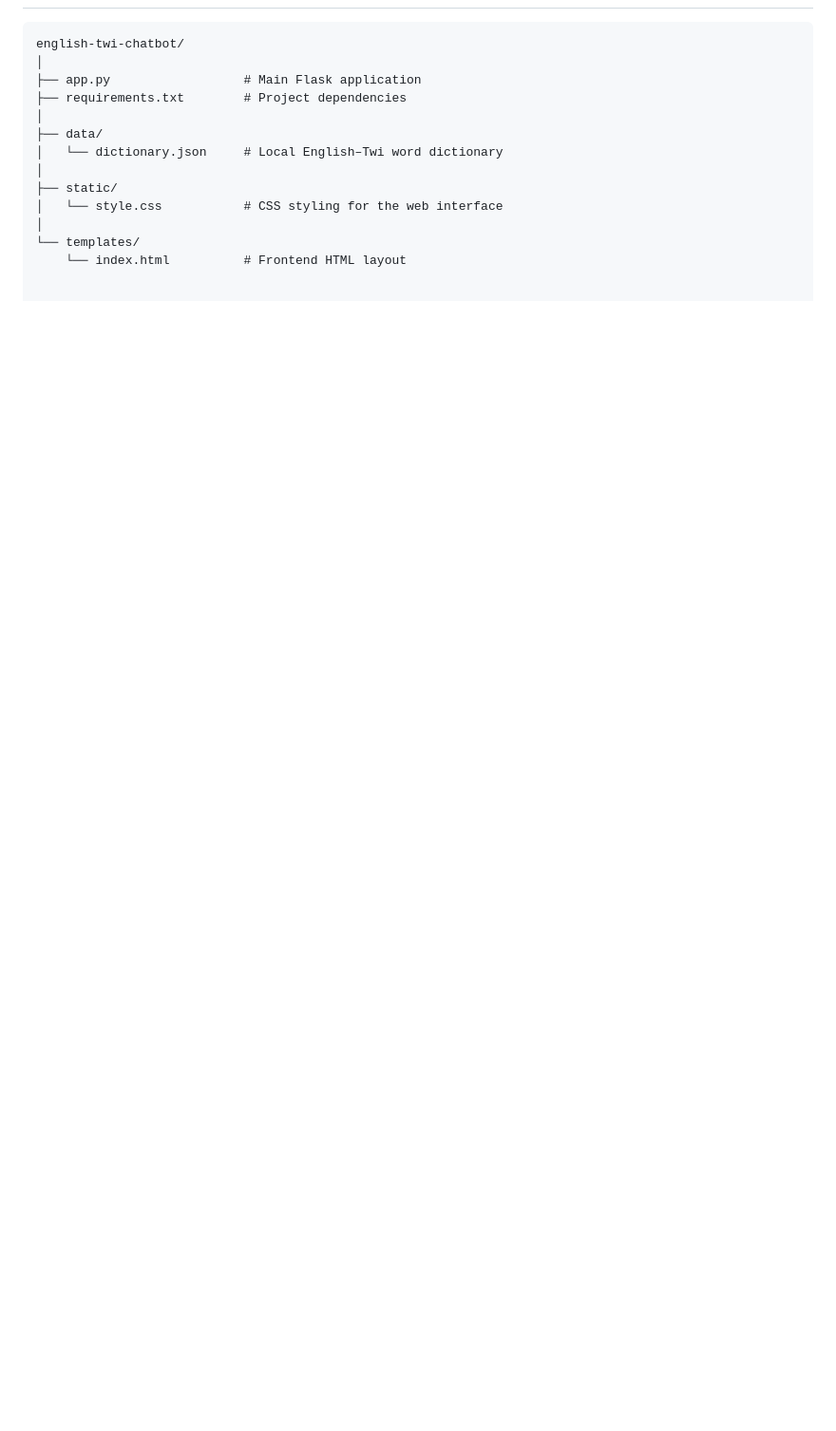
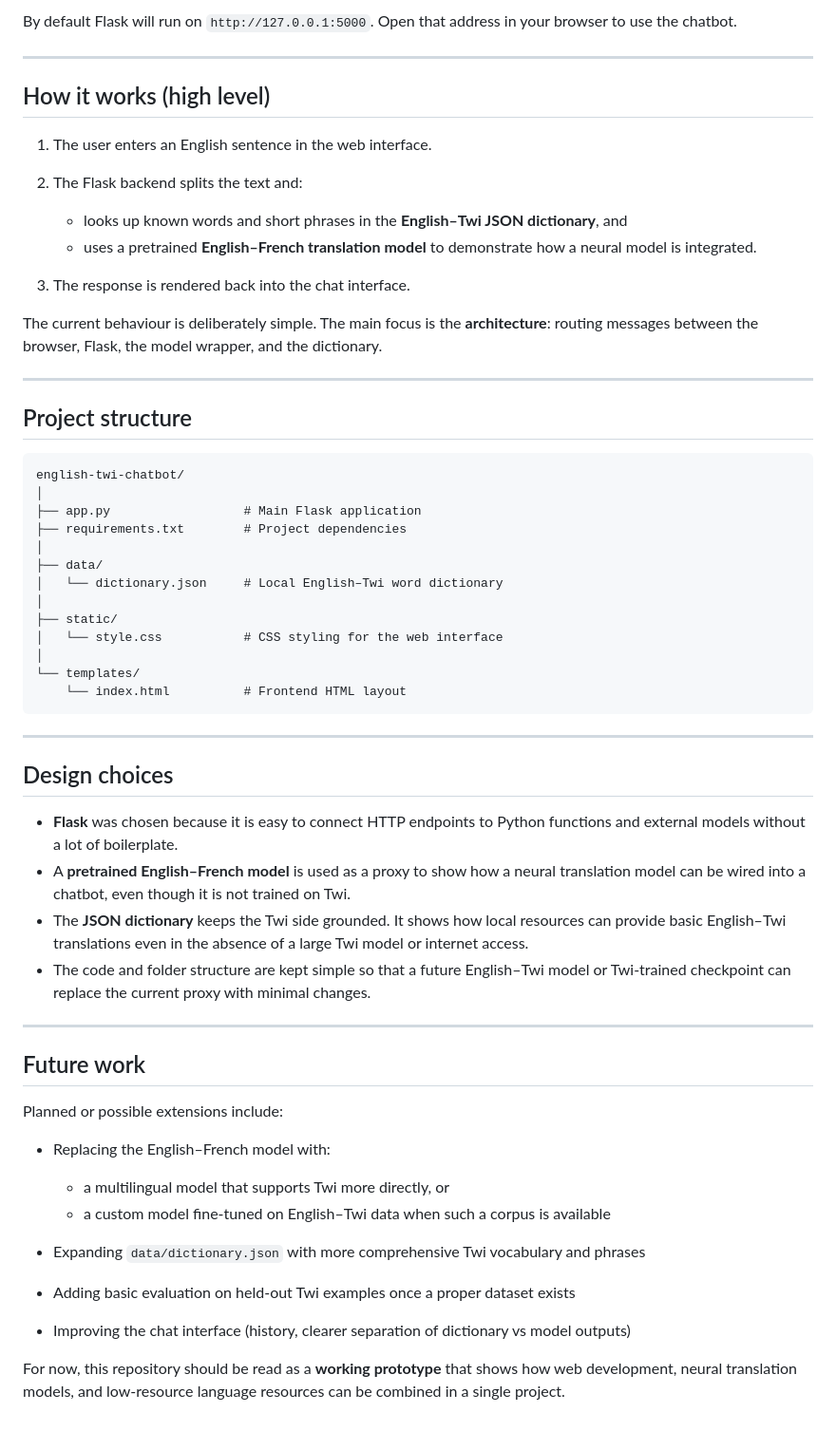
Before and after one commit to Aryee1/CS50-S-Project, a Markdown page: README.md, the part around the change printed below. Shown: that part at 95% size. Rendered like a GitHub page; blank space fills up the shorter version.

````diff
--- a/README.md
+++ b/README.md
@@ -48,3 +81,21 @@ The project was built as the final project for **Harvard’s CS50x** course. Bey
+By default Flask will run on `http://127.0.0.1:5000`. Open that address in your browser to use the chatbot.
+
+---
+
+## How it works (high level)
+
+1. The user enters an English sentence in the web interface.
+2. The Flask backend splits the text and:
+
+   * looks up known words and short phrases in the **English–Twi JSON dictionary**, and
+   * uses a pretrained **English–French translation model** to demonstrate how a neural model is integrated.
+3. The response is rendered back into the chat interface.
+
+The current behaviour is deliberately simple. The main focus is the **architecture**: routing messages between the browser, Flask, the model wrapper, and the dictionary.
+
+---
+
+## Project structure
 
 ```text
 english-twi-chatbot/
@@ -60,3 +111,29 @@ english-twi-chatbot/
 │
 └── templates/
     └── index.html          # Frontend HTML layout
+```
+
+---
+
+## Design choices
+
+* **Flask** was chosen because it is easy to connect HTTP endpoints to Python functions and external models without a lot of boilerplate.
+* A **pretrained English–French model** is used as a proxy to show how a neural translation model can be wired into a chatbot, even though it is not trained on Twi.
+* The **JSON dictionary** keeps the Twi side grounded. It shows how local resources can provide basic English–Twi translations even in the absence of a large Twi model or internet access.
+* The code and folder structure are kept simple so that a future English–Twi model or Twi-trained checkpoint can replace the current proxy with minimal changes.
+
+---
+
+## Future work
+
+Planned or possible extensions include:
+
+* Replacing the English–French model with:
+
+  * a multilingual model that supports Twi more directly, or
+  * a custom model fine-tuned on English–Twi data when such a corpus is available
+* Expanding `data/dictionary.json` with more comprehensive Twi vocabulary and phrases
+* Adding basic evaluation on held-out Twi examples once a proper dataset exists
+* Improving the chat interface (history, clearer separation of dictionary vs model outputs)
+
+For now, this repository should be read as a **working prototype** that shows how web development, neural translation models, and low-resource language resources can be combined in a single project.
````
Also changed, not shown: other parts of README.md (+63 -30 lines).
